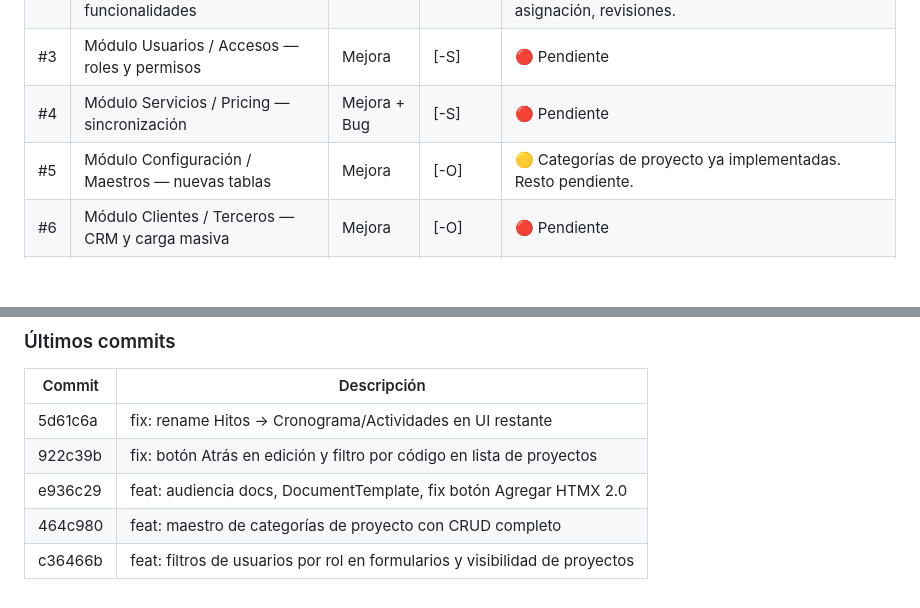
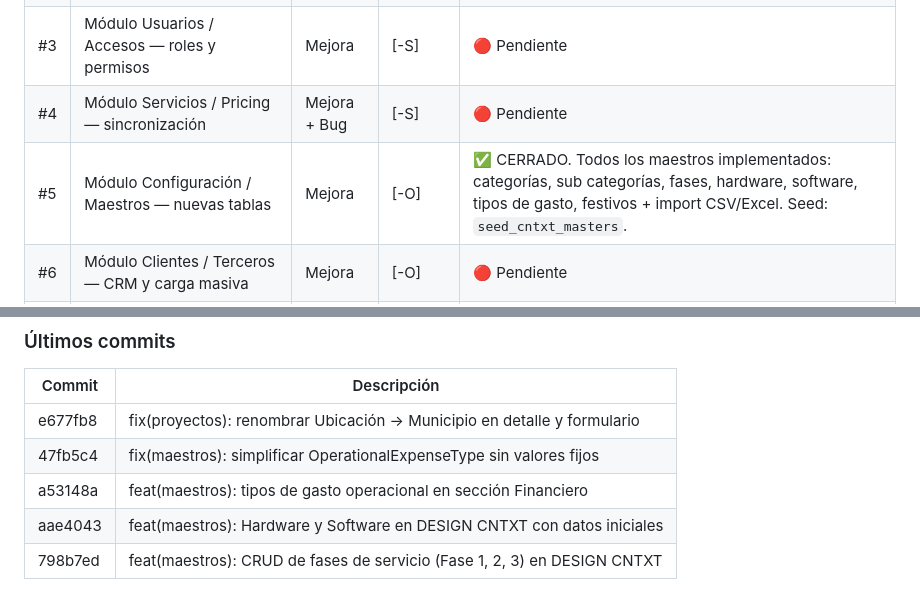
Before and after one commit to juan-cruz23/CENTRAL-CNTXT-IDI, a Markdown page: CLAUDE.md, 2 parts joined by grey strips. Drawn GitHub-style; blank space fills up the shorter version.

Commit message:
docs: cerrar issue #5 maestros y actualizar CLAUDE.md

```diff
--- a/CLAUDE.md
+++ b/CLAUDE.md
@@ -124,7 +124,7 @@ Checklist previo:
 | #2 | Módulo Cronograma — renombrar Hitos y nuevas funcionalidades | Mejora | [-O] | 🟡 Rename completado (5d61c6a). Pendiente: integración Pricing, fechas automáticas, festivos, asignación, revisiones. |
 | #3 | Módulo Usuarios / Accesos — roles y permisos | Mejora | [-S] | 🔴 Pendiente |
 | #4 | Módulo Servicios / Pricing — sincronización | Mejora + Bug | [-S] | 🔴 Pendiente |
-| #5 | Módulo Configuración / Maestros — nuevas tablas | Mejora | [-O] | 🟡 Categorías de proyecto ya implementadas. Resto pendiente. |
+| #5 | Módulo Configuración / Maestros — nuevas tablas | Mejora | [-O] | ✅ CERRADO. Todos los maestros implementados: categorías, sub categorías, fases, hardware, software, tipos de gasto, festivos + import CSV/Excel. Seed: `seed_cntxt_masters`. |
 | #6 | Módulo Clientes / Terceros — CRM y carga masiva | Mejora | [-O] | 🔴 Pendiente |
 | #7 | Módulo Documentos / Prerrequisitos — checklist | Mejora + Bug | [-S] | 🟡 Bloque 2 y 3 resueltos (e936c29). Pendiente: bloquear avance por requisitos. |
 | #8 | Módulo Dashboard / Reportes — seguimiento | Mejora | [-S] | 🔴 Pendiente |
@@ -133,8 +133,8 @@ Checklist previo:
 ### Últimos commits
 | Commit | Descripción |
 |--------|-------------|
-| 5d61c6a | fix: rename Hitos → Cronograma/Actividades en UI restante |
-| 922c39b | fix: botón Atrás en edición y filtro por código en lista de proyectos |
-| e936c29 | feat: audiencia docs, DocumentTemplate, fix botón Agregar HTMX 2.0 |
-| 464c980 | feat: maestro de categorías de proyecto con CRUD completo |
-| c36466b | feat: filtros de usuarios por rol en formularios y visibilidad de proyectos |
+| e677fb8 | fix(proyectos): renombrar Ubicación → Municipio en detalle y formulario |
+| 47fb5c4 | fix(maestros): simplificar OperationalExpenseType sin valores fijos |
+| a53148a | feat(maestros): tipos de gasto operacional en sección Financiero |
+| aae4043 | feat(maestros): Hardware y Software en DESIGN CNTXT con datos iniciales |
+| 798b7ed | feat(maestros): CRUD de fases de servicio (Fase 1, 2, 3) en DESIGN CNTXT |
```
